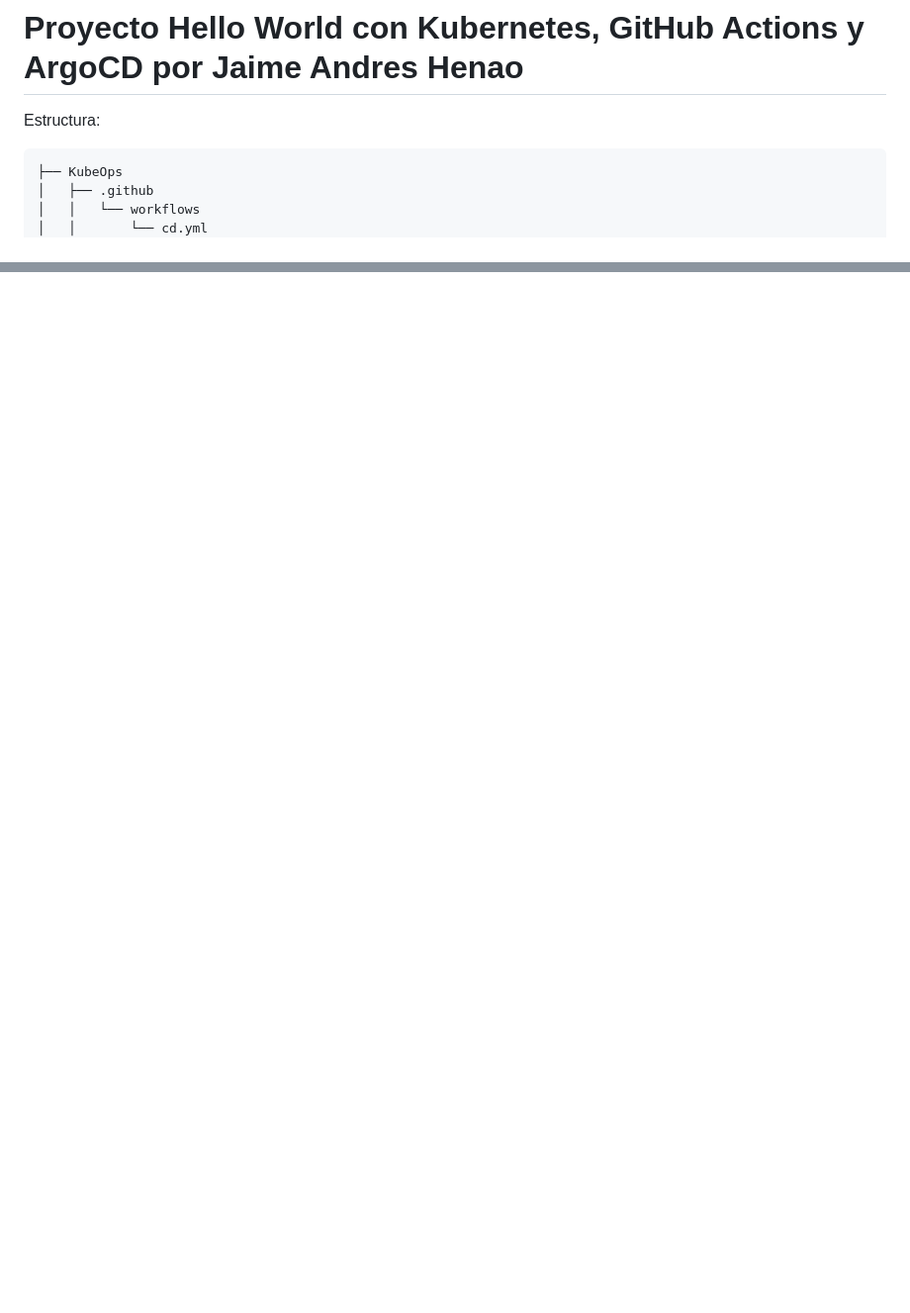
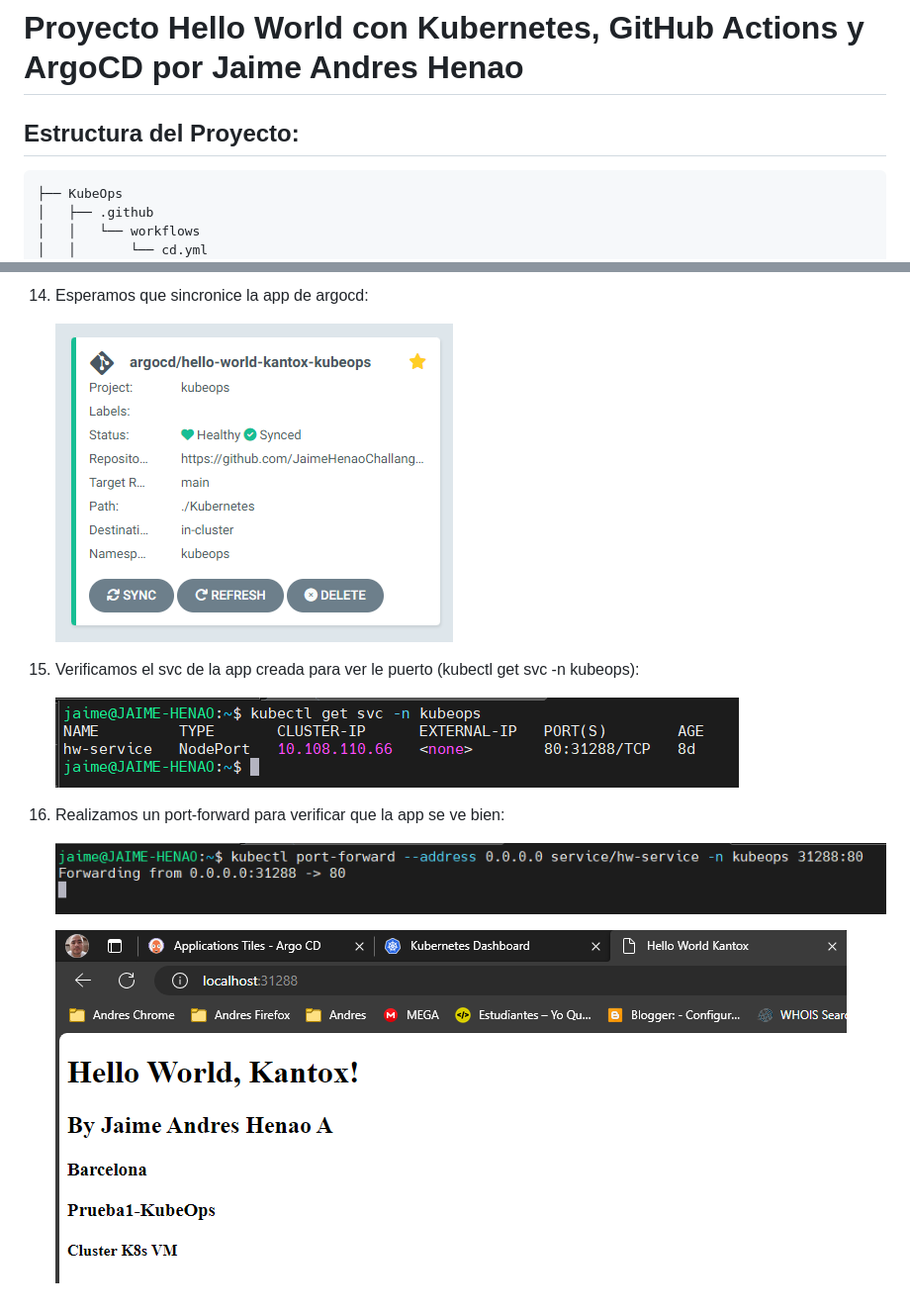
Before and after one commit to pruebas-glo/prueba, a Markdown page: README.md, 2 parts joined by grey strips. Shown: that part at 99% size. Rendered like a GitHub page; pictures changed too: doc/app_kube-svc.png (added), doc/app_kube-svc1.png (added), doc/app_kube-svc2.png (added); blank space fills up the shorter version.

Commit message:
Ajustes README.md

````diff
--- a/README.md
+++ b/README.md
@@ -1,6 +1,7 @@
 # Proyecto Hello World con Kubernetes, GitHub Actions y ArgoCD por Jaime Andres Henao
 
-Estructura:
+
+## Estructura del Proyecto:
 
 ```console
 ├── KubeOps
@@ -40,0 +103,13 @@ Este proyecto demuestra cómo desplegar una aplicación "Hello World" en un clú
+14.	Esperamos que sincronice la app de argocd:
+
+    ![argocd](doc/app_kube.png)
+
+15.	Verificamos el svc de la app creada para ver le puerto (kubectl get svc -n kubeops):
+
+    ![argocd](doc/app_kube-svc.png)
+
+16.	Realizamos un port-forward para verificar que la app se ve bien:
+
+    ![argocd](doc/app_kube-svc1.png)
+
+    ![argocd](doc/app_kube-svc2.png)
````
Also changed, not shown: other parts of README.md (+75 -14 lines), 1 other file.
